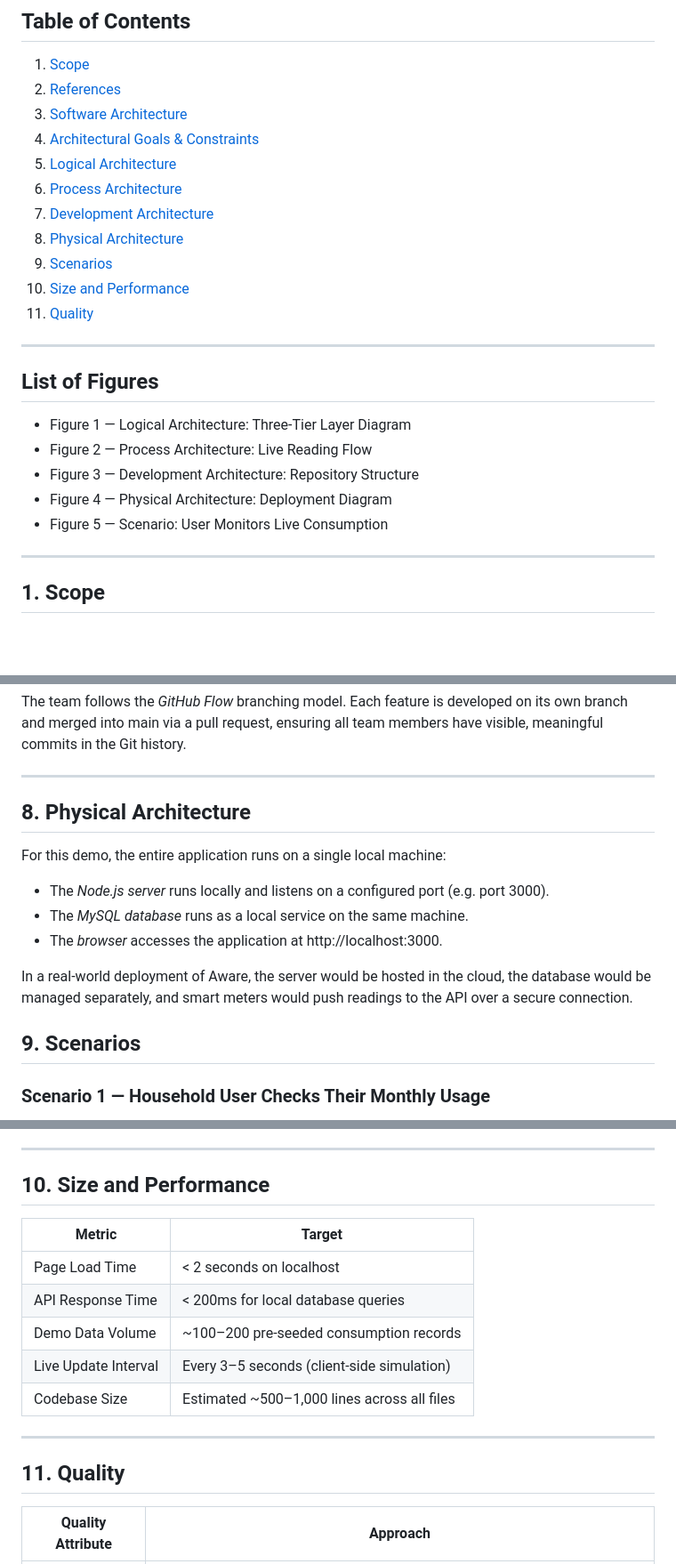
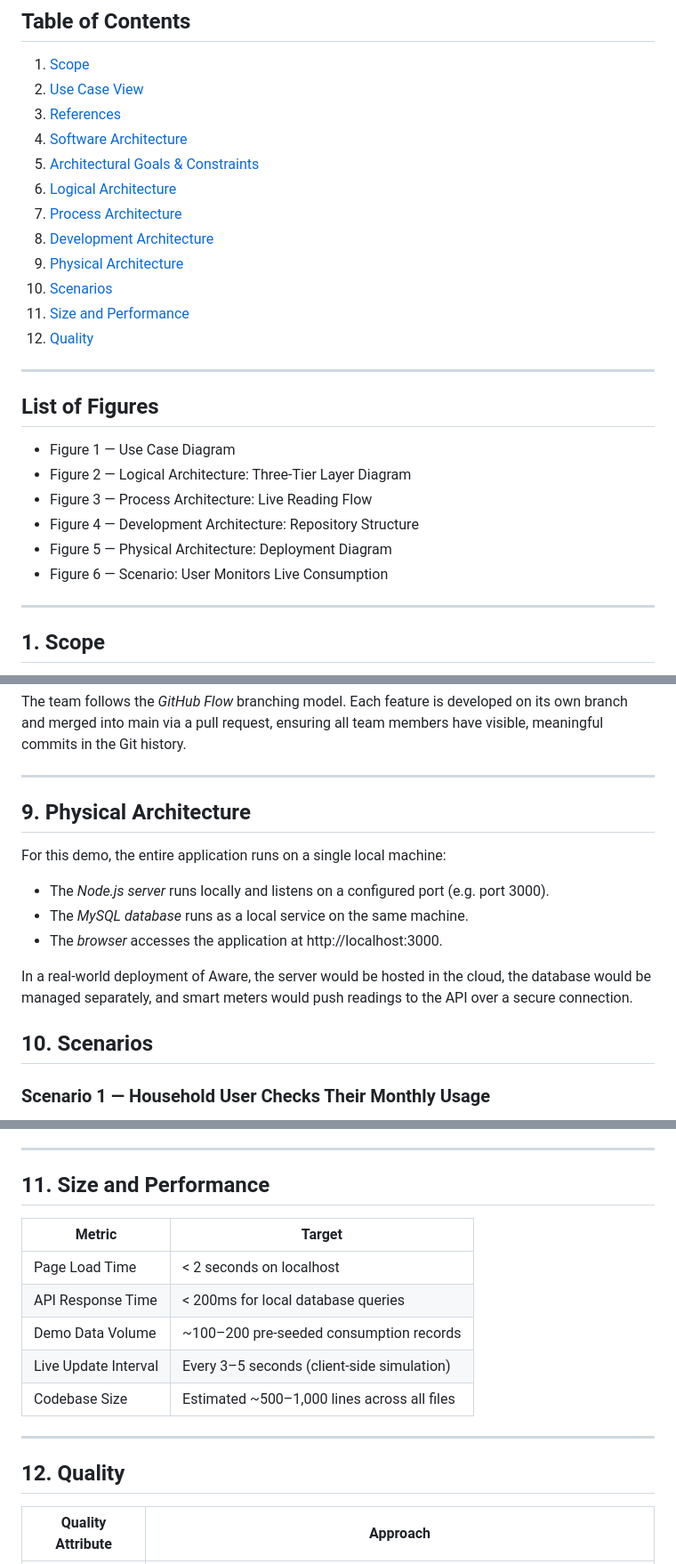
Before and after one commit to ksouda-1/Utility-tracker-swe332, a Markdown page: Architecture.md, 3 parts joined by grey strips. Shown at 89% size. GitHub-like rendering; blank space fills up the shorter version.

Commit message:
Revise Architecture.md for improved structure and content + use case
Revise Architecture.md for improved structure and content + use case

```diff
--- a/Architecture.md
+++ b/Architecture.md
@@ -17,26 +17,28 @@
 ## Table of Contents
 
 1. [Scope](#1-scope)
-2. [References](#2-references)
-3. [Software Architecture](#3-software-architecture)
-4. [Architectural Goals & Constraints](#4-architectural-goals--constraints)
-5. [Logical Architecture](#5-logical-architecture)
-6. [Process Architecture](#6-process-architecture)
-7. [Development Architecture](#7-development-architecture)
-8. [Physical Architecture](#8-physical-architecture)
-9. [Scenarios](#9-scenarios)
-10. [Size and Performance](#10-size-and-performance)
-11. [Quality](#11-quality)
+2. [Use Case View](#2-use-case-view)
+3. [References](#3-references)
+4. [Software Architecture](#4-software-architecture)
+5. [Architectural Goals & Constraints](#5-architectural-goals--constraints)
+6. [Logical Architecture](#6-logical-architecture)
+7. [Process Architecture](#7-process-architecture)
+8. [Development Architecture](#8-development-architecture)
+9. [Physical Architecture](#9-physical-architecture)
+10. [Scenarios](#10-scenarios)
+11. [Size and Performance](#11-size-and-performance)
+12. [Quality](#12-quality)
 
 ---
 
 ## List of Figures
 
-- Figure 1 — Logical Architecture: Three-Tier Layer Diagram
-- Figure 2 — Process Architecture: Live Reading Flow
-- Figure 3 — Development Architecture: Repository Structure
-- Figure 4 — Physical Architecture: Deployment Diagram
-- Figure 5 — Scenario: User Monitors Live Consumption
+- Figure 1 — Use Case Diagram
+- Figure 2 — Logical Architecture: Three-Tier Layer Diagram
+- Figure 3 — Process Architecture: Live Reading Flow
+- Figure 4 — Development Architecture: Repository Structure
+- Figure 5 — Physical Architecture: Deployment Diagram
+- Figure 6 — Scenario: User Monitors Live Consumption
 
 ---
 
@@ -162,7 +233,7 @@ The team follows the *GitHub Flow* branching model. Each feature is developed on
 
 ---
 
-## 8. Physical Architecture
+## 9. Physical Architecture
 
 For this demo, the entire application runs on a single local machine:
 
@@ -171,7 +242,8 @@ For this demo, the entire application runs on a single local machine:
 - The *browser* accesses the application at http://localhost:3000.
 
 In a real-world deployment of Aware, the server would be hosted in the cloud, the database would be managed separately, and smart meters would push readings to the API over a secure connection.
-## 9. Scenarios
+
+## 10. Scenarios
 
 ### Scenario 1 — Household User Checks Their Monthly Usage
 
@@ -191,7 +263,7 @@ In a real-world deployment of Aware, the server would be hosted in the cloud, th
 
 ---
 
-## 10. Size and Performance
+## 11. Size and Performance
 
 | Metric | Target |
 |--------|--------|
@@ -203,7 +275,7 @@ In a real-world deployment of Aware, the server would be hosted in the cloud, th
 
 ---
 
-## 11. Quality
+## 12. Quality
 
 | Quality Attribute | Approach |
 |---|---|
```
Also changed, not shown: other parts of Architecture.md (+75 -6 lines).
